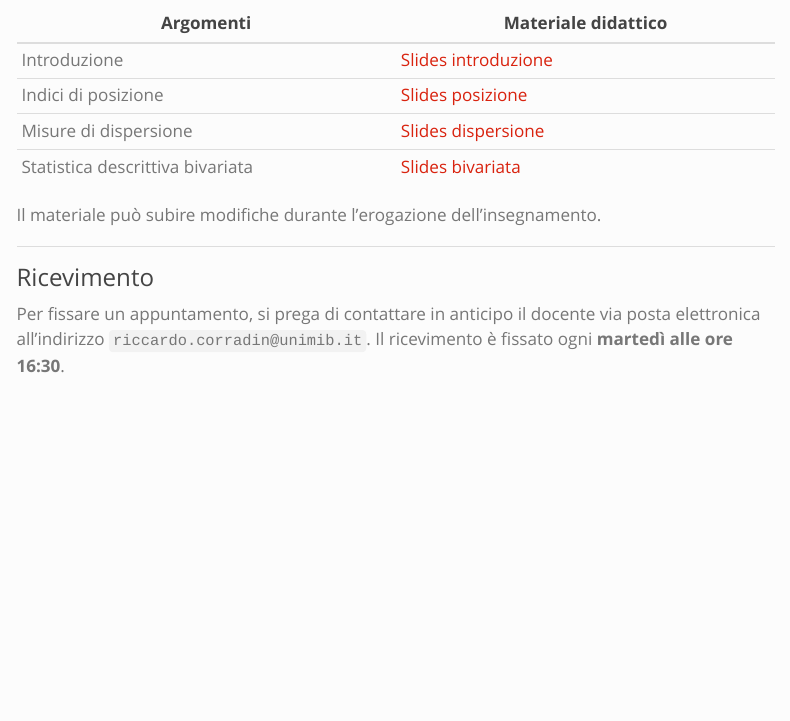
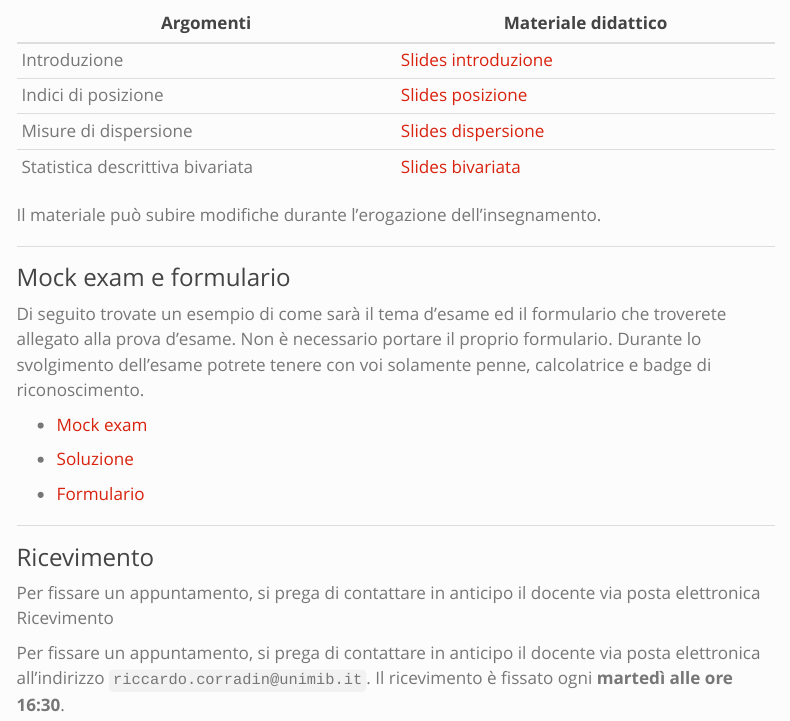
Before and after one commit to rcorradin/Stat1, a Quarto document (index.qmd): the page in a window 1100 px wide, from 280 px down. Rendered offline with R 4.5, knitr and Pandoc in place of Quarto, with nearby package versions; menus at the side of the page are left out.

Commit message:
upload exam stuffs

```diff
--- a/_quarto.yml
+++ b/_quarto.yml
@@ -5,6 +5,8 @@ project:
     - /slides
     - /img
     - /data
+    - /exam
+
 
 website:
   title: "Stat1"
--- a/index.qmd
+++ b/index.qmd
@@ -34,7 +34,21 @@ Il materiale può subire modifiche durante l'erogazione dell'insegnamento.
 
 ------------------------------------------------------------------------
 
+### Mock exam e formulario
+
+Di seguito trovate un esempio di come sarà il tema d'esame ed il formulario che troverete allegato alla prova d'esame. Non è necessario portare il proprio formulario. Durante lo svolgimento dell'esame potrete tenere con voi solamente penne, calcolatrice e badge di riconoscimento.
+
+-   [Mock exam](exam/mock.pdf)
+
+-   [Soluzione](exam/sol.pdf)
+
+-   [Formulario](exam/formulario.pdf)
+
+------------------------------------------------------------------------
+
 ### Ricevimento
+
+Per fissare un appuntamento, si prega di contattare in anticipo il docente via posta elettronica Ricevimento
 
 Per fissare un appuntamento, si prega di contattare in anticipo il docente via posta elettronica all'indirizzo `riccardo.corradin@unimib.it`. Il ricevimento è fissato ogni **martedì alle ore 16:30**.
 
```
Also changed, not shown: docs/search.json, exam/formulario.pdf (added), exam/mock.pdf (added), index.qmd (4 more changed lines), 5 other files.
